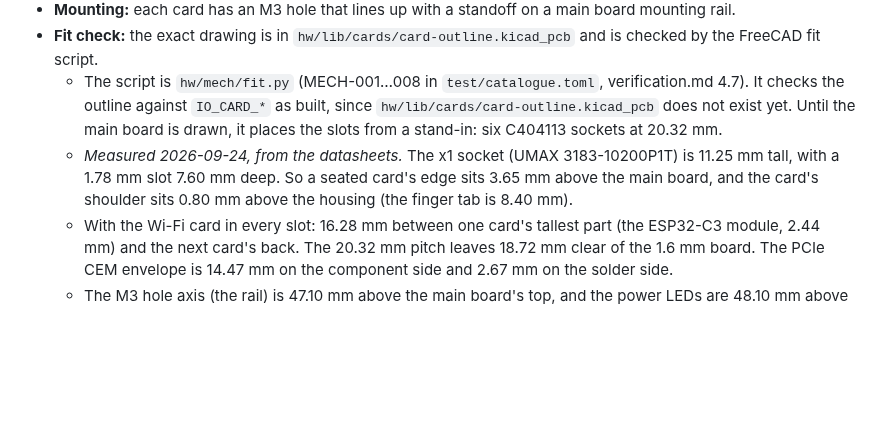
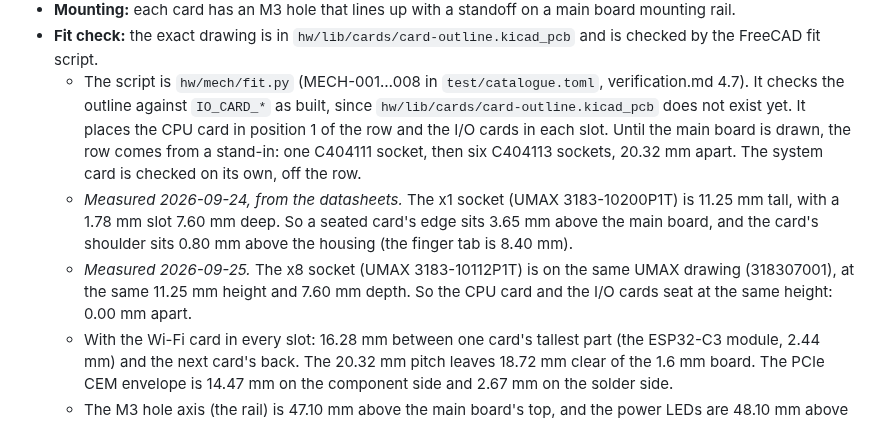
Before and after one commit to depletionmode/cupc8, a Markdown page: doc/hardware/slot.md, the part around the change. Rendered like a GitHub page; blank space fills up the shorter version.

Commit message:
slot.md: the fit check places the row (CPU card first) and checks the system card on its own; x8 and x1 sockets seat at the same height (one UMAX drawing, 0.00 mm)
Co-Authored-By: Claude Opus 5.5 <noreply@anthropic.com>

```diff
--- a/doc/hardware/slot.md
+++ b/doc/hardware/slot.md
@@ -216,12 +216,18 @@ ESP ROM bootloader sync.
   - The script is `hw/mech/fit.py` (MECH-001…008 in `test/catalogue.toml`,
     verification.md 4.7). It checks the outline against `IO_CARD_*` as
     built, since `hw/lib/cards/card-outline.kicad_pcb` does not exist yet.
-    Until the main board is drawn, it places the slots from a stand-in:
-    six C404113 sockets at 20.32 mm.
+    It places the CPU card in position 1 of the row and the I/O cards in
+    each slot. Until the main board is drawn, the row comes from a stand-in:
+    one C404111 socket, then six C404113 sockets, 20.32 mm apart. The system
+    card is checked on its own, off the row.
   - *Measured 2026-09-24, from the datasheets.* The x1 socket (UMAX
     3183-10200P1T) is 11.25 mm tall, with a 1.78 mm slot 7.60 mm deep. So a
     seated card's edge sits 3.65 mm above the main board, and the card's
     shoulder sits 0.80 mm above the housing (the finger tab is 8.40 mm).
+  - *Measured 2026-09-25.* The x8 socket (UMAX 3183-10112P1T) is on the
+    same UMAX drawing (318307001), at the same 11.25 mm height and 7.60 mm
+    depth. So the CPU card and the I/O cards seat at the same height: 0.00
+    mm apart.
   - With the Wi-Fi card in every slot: 16.28 mm between one card's tallest
     part (the ESP32-C3 module, 2.44 mm) and the next card's back. The 20.32
     mm pitch leaves 18.72 mm clear of the 1.6 mm board. The PCIe CEM
```
